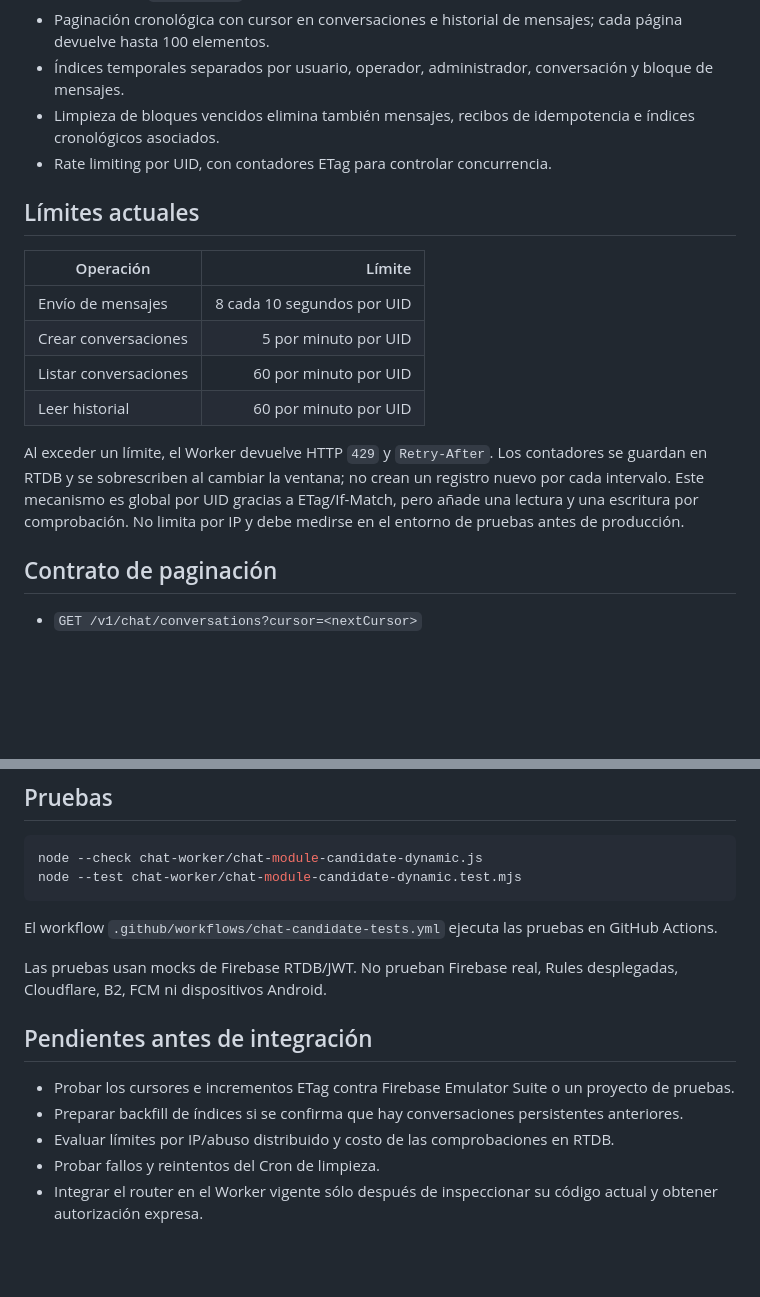
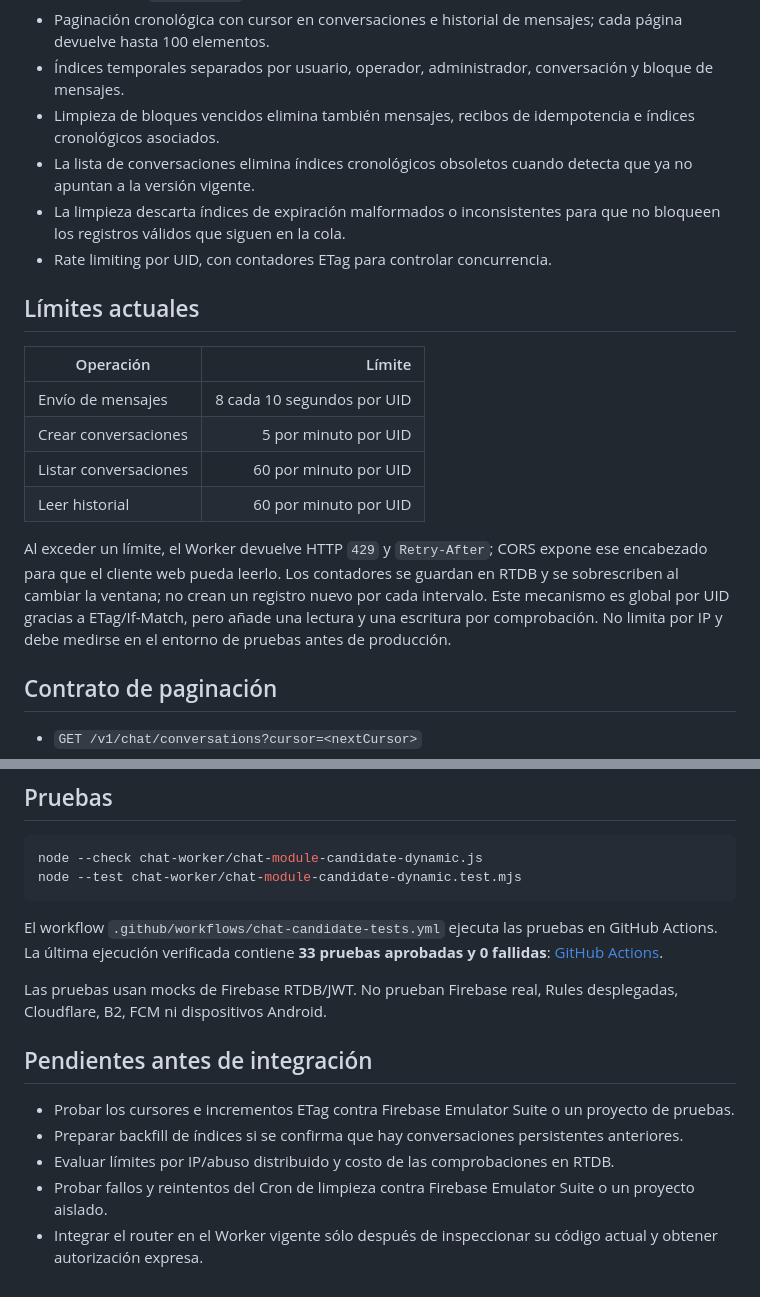
Before and after one commit to agustinchoabcd-dev/dante-remises, a Markdown page: chat-worker/README.md, 2 parts joined by grey strips. Rendered like a GitHub page; blank space fills up the shorter version.

Commit message:
docs(chat): record cleanup hardening and 33 passing tests

````diff
--- a/chat-worker/README.md
+++ b/chat-worker/README.md
@@ -13,6 +13,8 @@ Este directorio contiene el módulo de mensajería de texto y sus pruebas. Está
 - Paginación cronológica con cursor en conversaciones e historial de mensajes; cada página devuelve hasta 100 elementos.
 - Índices temporales separados por usuario, operador, administrador, conversación y bloque de mensajes.
 - Limpieza de bloques vencidos elimina también mensajes, recibos de idempotencia e índices cronológicos asociados.
+- La lista de conversaciones elimina índices cronológicos obsoletos cuando detecta que ya no apuntan a la versión vigente.
+- La limpieza descarta índices de expiración malformados o inconsistentes para que no bloqueen los registros válidos que siguen en la cola.
 - Rate limiting por UID, con contadores ETag para controlar concurrencia.
 
 ## Límites actuales
@@ -24,7 +26,7 @@ Este directorio contiene el módulo de mensajería de texto y sus pruebas. Está
 | Listar conversaciones | 60 por minuto por UID |
 | Leer historial | 60 por minuto por UID |
 
-Al exceder un límite, el Worker devuelve HTTP `429` y `Retry-After`. Los contadores se guardan en RTDB y se sobrescriben al cambiar la ventana; no crean un registro nuevo por cada intervalo. Este mecanismo es global por UID gracias a ETag/If-Match, pero añade una lectura y una escritura por comprobación. No limita por IP y debe medirse en el entorno de pruebas antes de producción.
+Al exceder un límite, el Worker devuelve HTTP `429` y `Retry-After`; CORS expone ese encabezado para que el cliente web pueda leerlo. Los contadores se guardan en RTDB y se sobrescriben al cambiar la ventana; no crean un registro nuevo por cada intervalo. Este mecanismo es global por UID gracias a ETag/If-Match, pero añade una lectura y una escritura por comprobación. No limita por IP y debe medirse en el entorno de pruebas antes de producción.
 
 ## Contrato de paginación
 
@@ -42,7 +44,7 @@ node --check chat-worker/chat-module-candidate-dynamic.js
 node --test chat-worker/chat-module-candidate-dynamic.test.mjs
 ```
 
-El workflow `.github/workflows/chat-candidate-tests.yml` ejecuta las pruebas en GitHub Actions.
+El workflow `.github/workflows/chat-candidate-tests.yml` ejecuta las pruebas en GitHub Actions. La última ejecución verificada contiene **33 pruebas aprobadas y 0 fallidas**: [GitHub Actions](https://github.com/agustinchoabcd-dev/dante-remises/actions/runs/41589574164).
 
 Las pruebas usan mocks de Firebase RTDB/JWT. No prueban Firebase real, Rules desplegadas, Cloudflare, B2, FCM ni dispositivos Android.
 
@@ -51,5 +53,5 @@ Las pruebas usan mocks de Firebase RTDB/JWT. No prueban Firebase real, Rules des
 - Probar los cursores e incrementos ETag contra Firebase Emulator Suite o un proyecto de pruebas.
 - Preparar backfill de índices si se confirma que hay conversaciones persistentes anteriores.
 - Evaluar límites por IP/abuso distribuido y costo de las comprobaciones en RTDB.
-- Probar fallos y reintentos del Cron de limpieza.
+- Probar fallos y reintentos del Cron de limpieza contra Firebase Emulator Suite o un proyecto aislado.
 - Integrar el router en el Worker vigente sólo después de inspeccionar su código actual y obtener autorización expresa.
````
